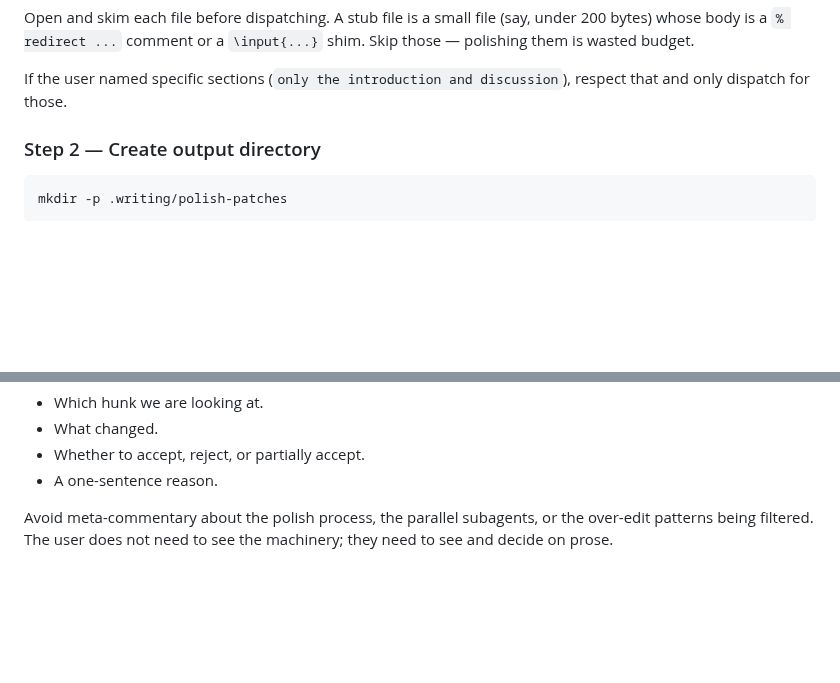
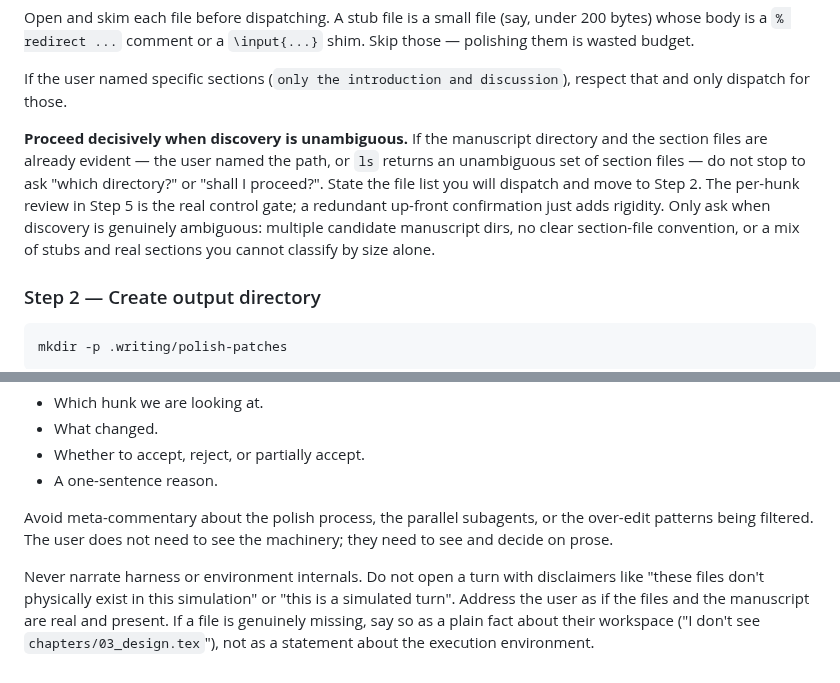
Before and after one commit to SipengXie2024/superpower-writing, a Markdown page: skills/polish-by-diff/SKILL.md, 2 parts joined by grey strips. Drawn GitHub-style; blank space fills up the shorter version.

Commit message:
optimize(polish-by-diff): decisive-discovery note + meta-disclaimer ban [darwin 79.8→84.8]

```diff
--- a/skills/polish-by-diff/SKILL.md
+++ b/skills/polish-by-diff/SKILL.md
@@ -131,6 +131,16 @@ Open and skim each file before dispatching. A stub file is a small file
 
 If the user named specific sections (`only the introduction and discussion`),
 respect that and only dispatch for those.
+
+**Proceed decisively when discovery is unambiguous.** If the manuscript
+directory and the section files are already evident — the user named the
+path, or `ls` returns an unambiguous set of section files — do not stop to
+ask "which directory?" or "shall I proceed?". State the file list you will
+dispatch and move to Step 2. The per-hunk review in Step 5 is the real
+control gate; a redundant up-front confirmation just adds rigidity. Only ask
+when discovery is genuinely ambiguous: multiple candidate manuscript dirs, no
+clear section-file convention, or a mix of stubs and real sections you cannot
+classify by size alone.
 
 ### Step 2 — Create output directory
 
@@ -413,3 +423,10 @@ audit trail. User-facing commentary should focus on:
 Avoid meta-commentary about the polish process, the parallel subagents, or
 the over-edit patterns being filtered. The user does not need to see the
 machinery; they need to see and decide on prose.
+
+Never narrate harness or environment internals. Do not open a turn with
+disclaimers like "these files don't physically exist in this simulation"
+or "this is a simulated turn". Address the user as if the files and the
+manuscript are real and present. If a file is genuinely missing, say so as
+a plain fact about their workspace ("I don't see `chapters/03_design.tex`"),
+not as a statement about the execution environment.
```
